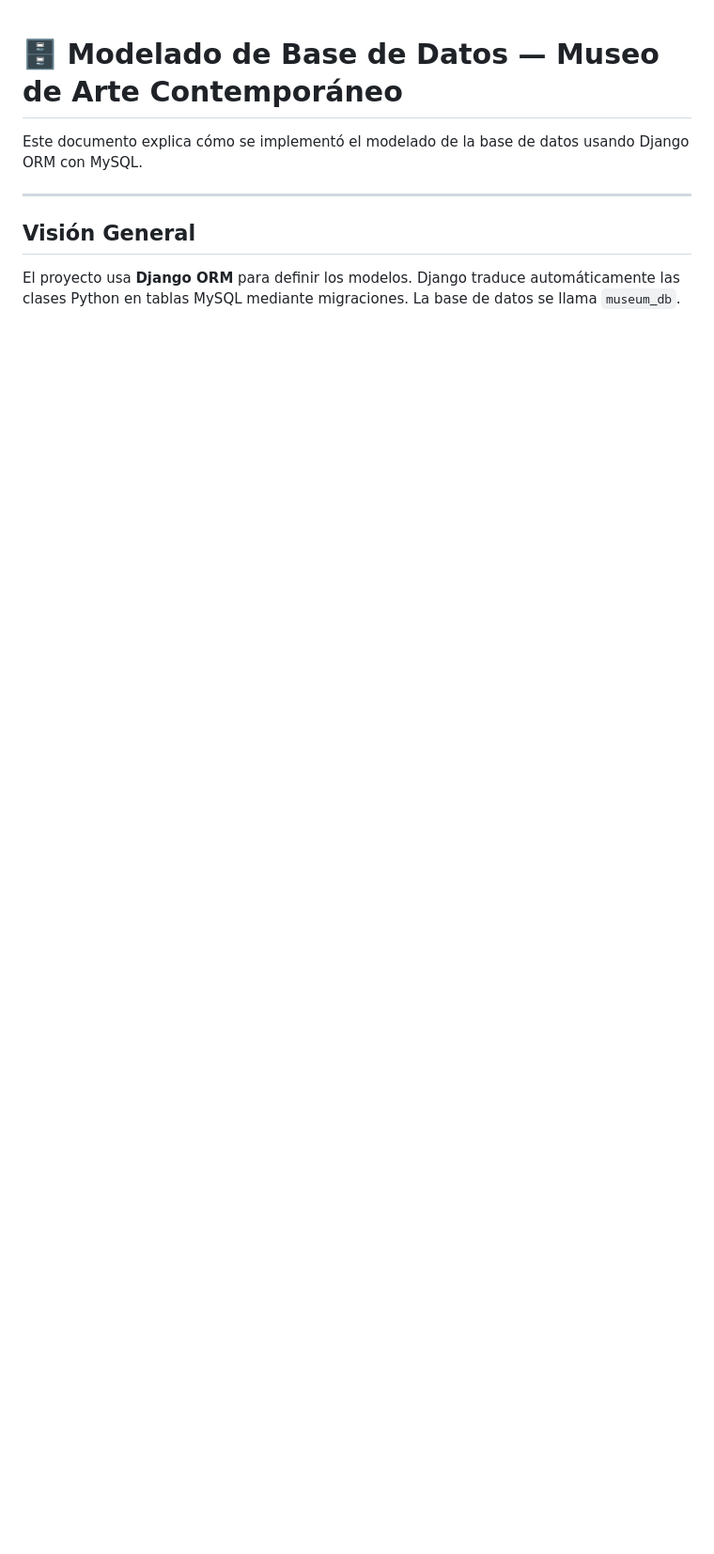
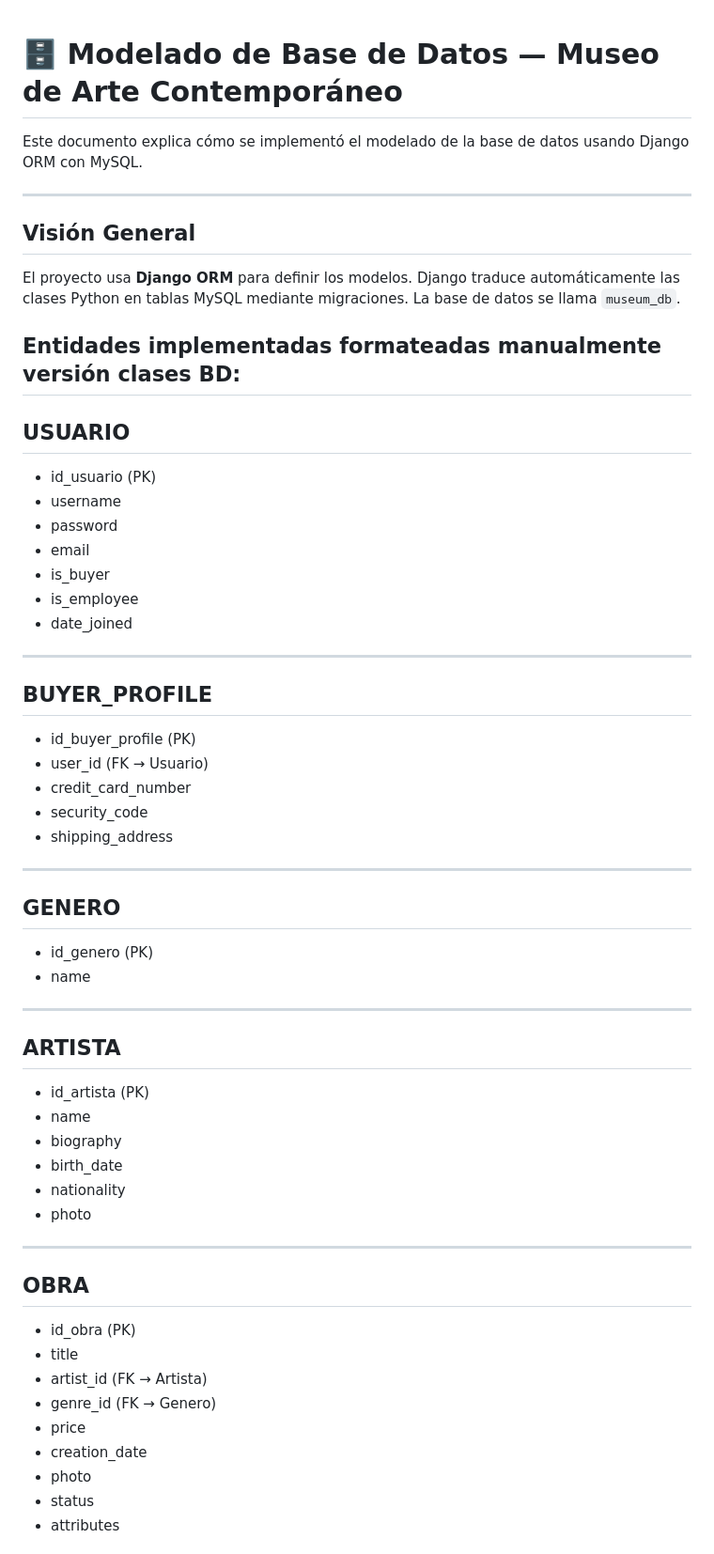
Before and after one commit to migueldevplusplus/museo-arte, a Markdown page: modelado_bd.md, the part around one of its changes. Shown at 94% size. Drawn GitHub-style; blank space fills up the shorter version.

Commit message:
Update database model documentation with entity details
Added detailed entity descriptions and relationships for the database model.

```diff
--- a/modelado_bd.md
+++ b/modelado_bd.md
@@ -7,3 +7,61 @@ Este documento explica cómo se implementó el modelado de la base de datos usan
 ## Visión General
 
 El proyecto usa **Django ORM** para definir los modelos. Django traduce automáticamente las clases Python en tablas MySQL mediante migraciones. La base de datos se llama `museum_db`.
+
+
+
+## Entidades implementadas formateadas manualmente versión clases BD:
+
+
+## USUARIO
+
+* id_usuario (PK)
+* username
+* password
+* email
+* is_buyer
+* is_employee
+* date_joined
+
+---
+
+## BUYER_PROFILE
+
+* id_buyer_profile (PK)
+* user_id (FK → Usuario)
+* credit_card_number
+* security_code
+* shipping_address
+
+---
+
+## GENERO
+
+* id_genero (PK)
+* name
+
+---
+
+## ARTISTA
+
+* id_artista (PK)
+* name
+* biography
+* birth_date
+* nationality
+* photo
+
+---
+
+## OBRA
+
+* id_obra (PK)
+* title
+* artist_id (FK → Artista)
+* genre_id (FK → Genero)
+* price
+* creation_date
+* photo
+* status
+* attributes
+
```
Also changed, not shown: other parts of modelado_bd.md (+37 -0 lines).
